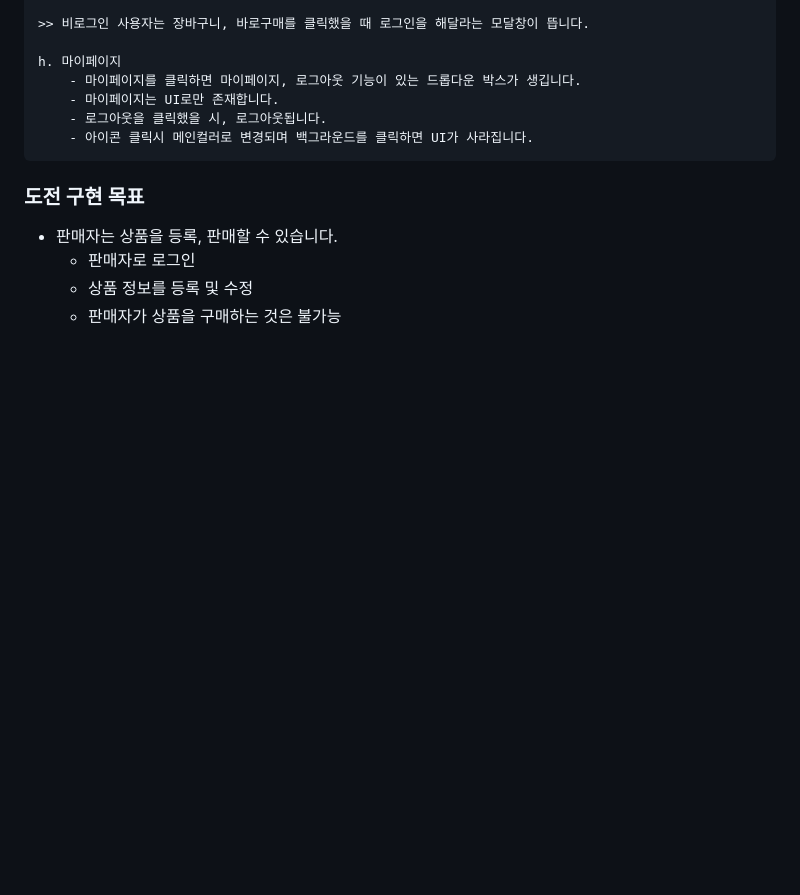
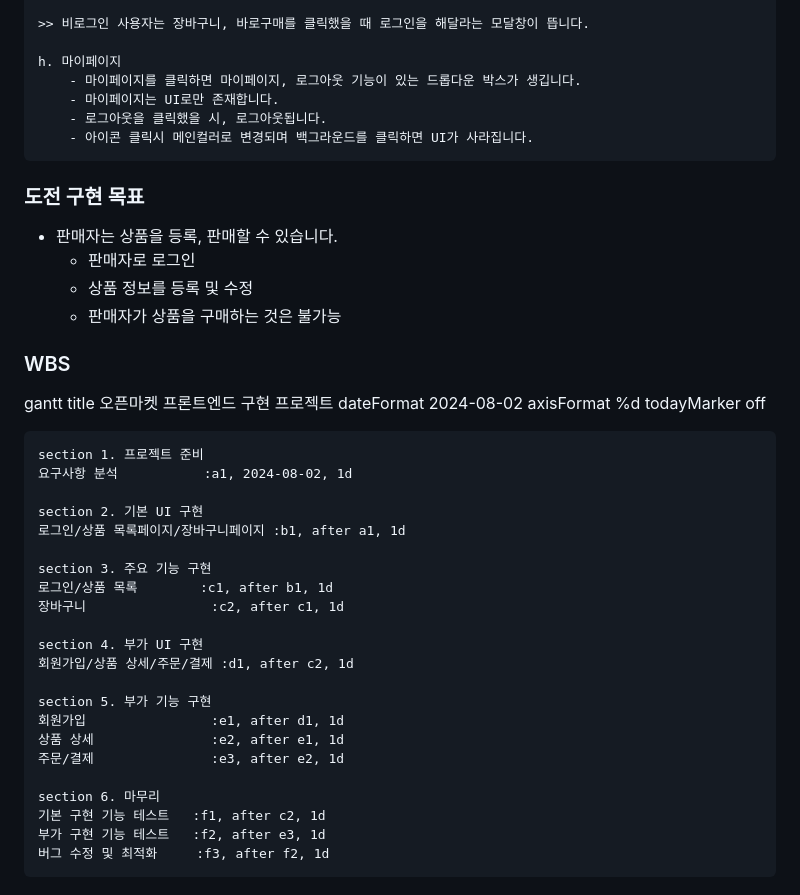
Before and after one commit to Forhye/openMarket, a Markdown page: README.md, the part around the change. Rendered like a GitHub page; blank space fills up the shorter version.

Commit message:
Docs : WBS 업데이트

```diff
--- a/README.md
+++ b/README.md
@@ -78,3 +78,34 @@ ESTsoft 부트캠프 개인 프로젝트 - 오픈마켓 구현
   - 판매자로 로그인
   - 상품 정보를 등록 및 수정
   - 판매자가 상품을 구매하는 것은 불가능
+
+
+### WBS
+gantt
+    title 오픈마켓 프론트엔드 구현 프로젝트
+    dateFormat  2024-08-02
+    axisFormat %d
+    todayMarker off
+
+    section 1. 프로젝트 준비
+    요구사항 분석           :a1, 2024-08-02, 1d
+
+    section 2. 기본 UI 구현
+    로그인/상품 목록페이지/장바구니페이지 :b1, after a1, 1d
+
+    section 3. 주요 기능 구현
+    로그인/상품 목록        :c1, after b1, 1d
+    장바구니                :c2, after c1, 1d
+
+    section 4. 부가 UI 구현
+    회원가입/상품 상세/주문/결제 :d1, after c2, 1d
+
+    section 5. 부가 기능 구현
+    회원가입                :e1, after d1, 1d
+    상품 상세               :e2, after e1, 1d
+    주문/결제               :e3, after e2, 1d
+
+    section 6. 마무리
+    기본 구현 기능 테스트   :f1, after c2, 1d
+    부가 구현 기능 테스트   :f2, after e3, 1d
+    버그 수정 및 최적화     :f3, after f2, 1d
```
